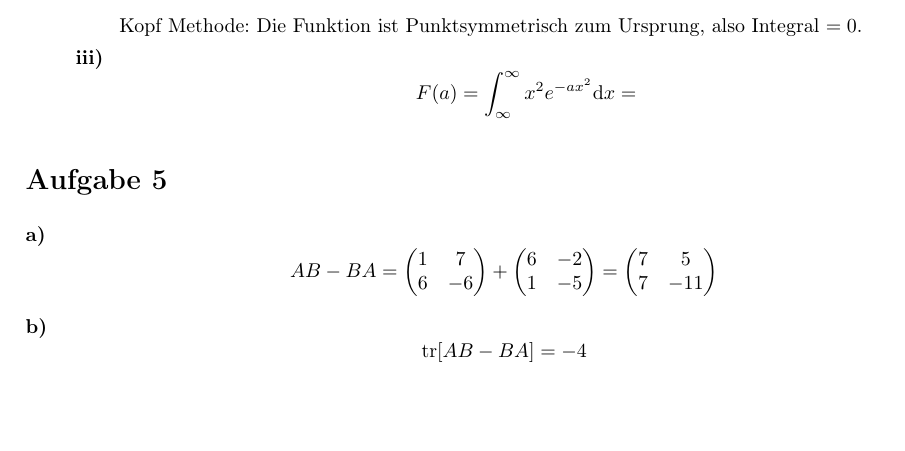
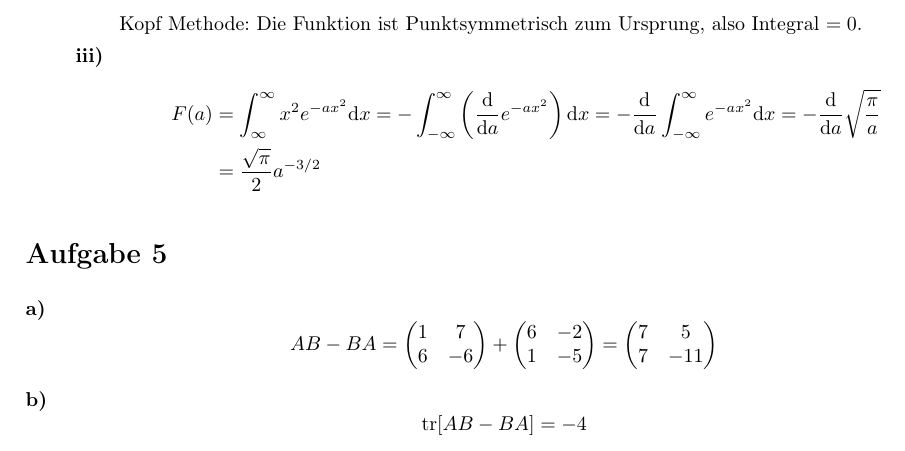
Before and after one commit to m1cm1c/moderne-physik-ss17-mitschrieb, a LaTeX document (root.tex, which reads uebung-1.tex): part of page 8 of 8, cut so that both start at the same text, the shorter picture padded with empty space. Compiled offline with pdfLaTeX.

Commit message:
Added rest of training lecture

```diff
--- a/uebung-1.tex
+++ b/uebung-1.tex
@@ -87,10 +87,13 @@ und es gilt $g'(x_0) = 0$ genau dann, wenn $x_0 = 0$ oder $x_0 = \frac{4}{3}$. D
 		Kopf Methode: Die Funktion ist Punktsymmetrisch zum Ursprung, also Integral $=0$.
 
 		\item[iii)]
-		\[
-			F(a) = \int^\infty_{\infty} x^2 e^{-ax^2} \mathrm{d} x
-			=
-		\]
+		\begin{align*}
+			F(a) &= \int^\infty_{\infty} x^2 e^{-ax^2} \mathrm{d} x
+			= - \int^\infty_{-\infty} \left( \sdiv{}{a} e^{-ax^2} \right) \mathrm{d} x
+			= -\sdiv{}{a} \int^\infty_{-\infty} e^{-ax^2} \mathrm{d} x
+			= -\sdiv{}{a} \sqrt{\frac{\pi}{a}} \\
+			&= \frac{\sqrt{\pi}}{2} a^{-3/2}
+		\end{align*}
 	\end{description}
 \end{description}
 
```
